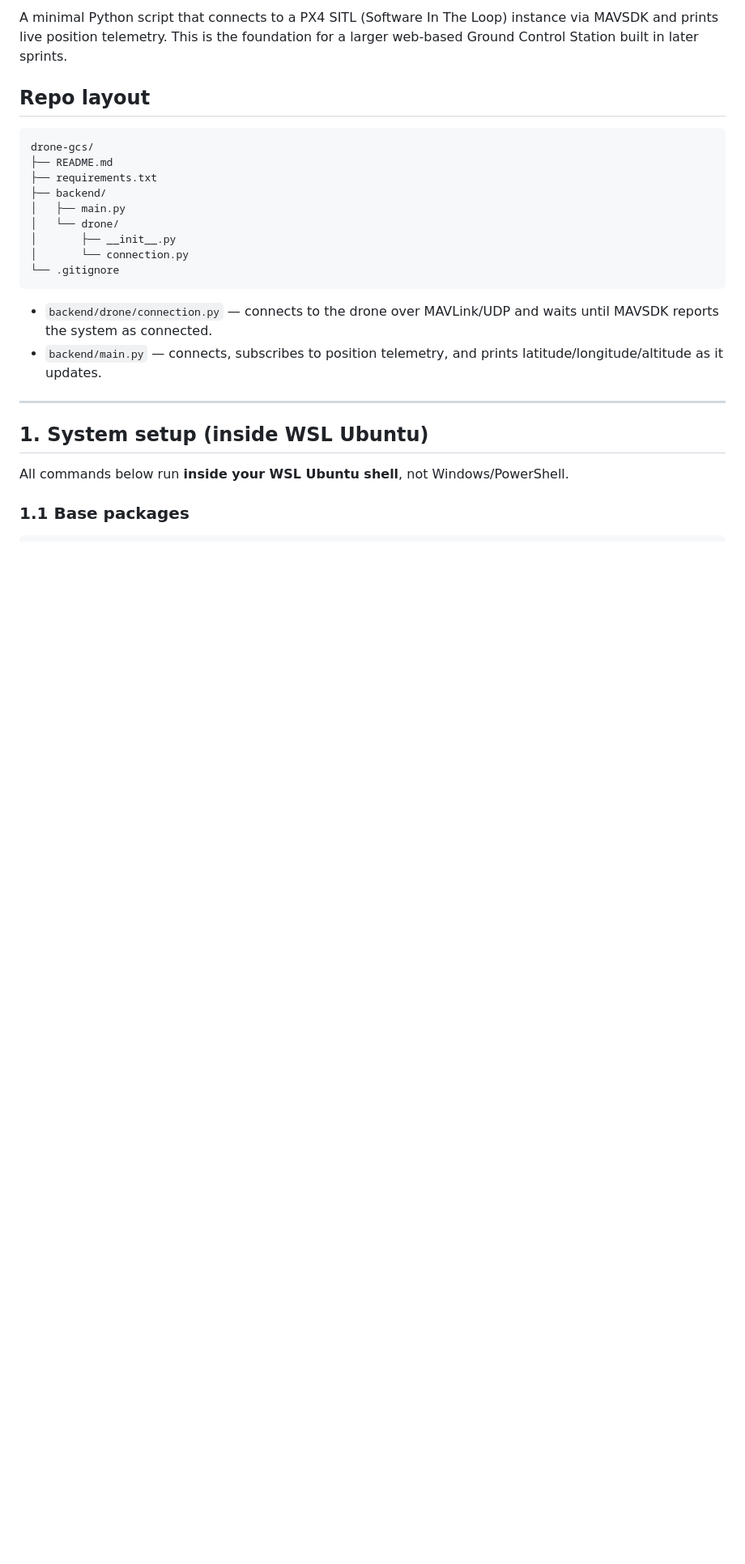
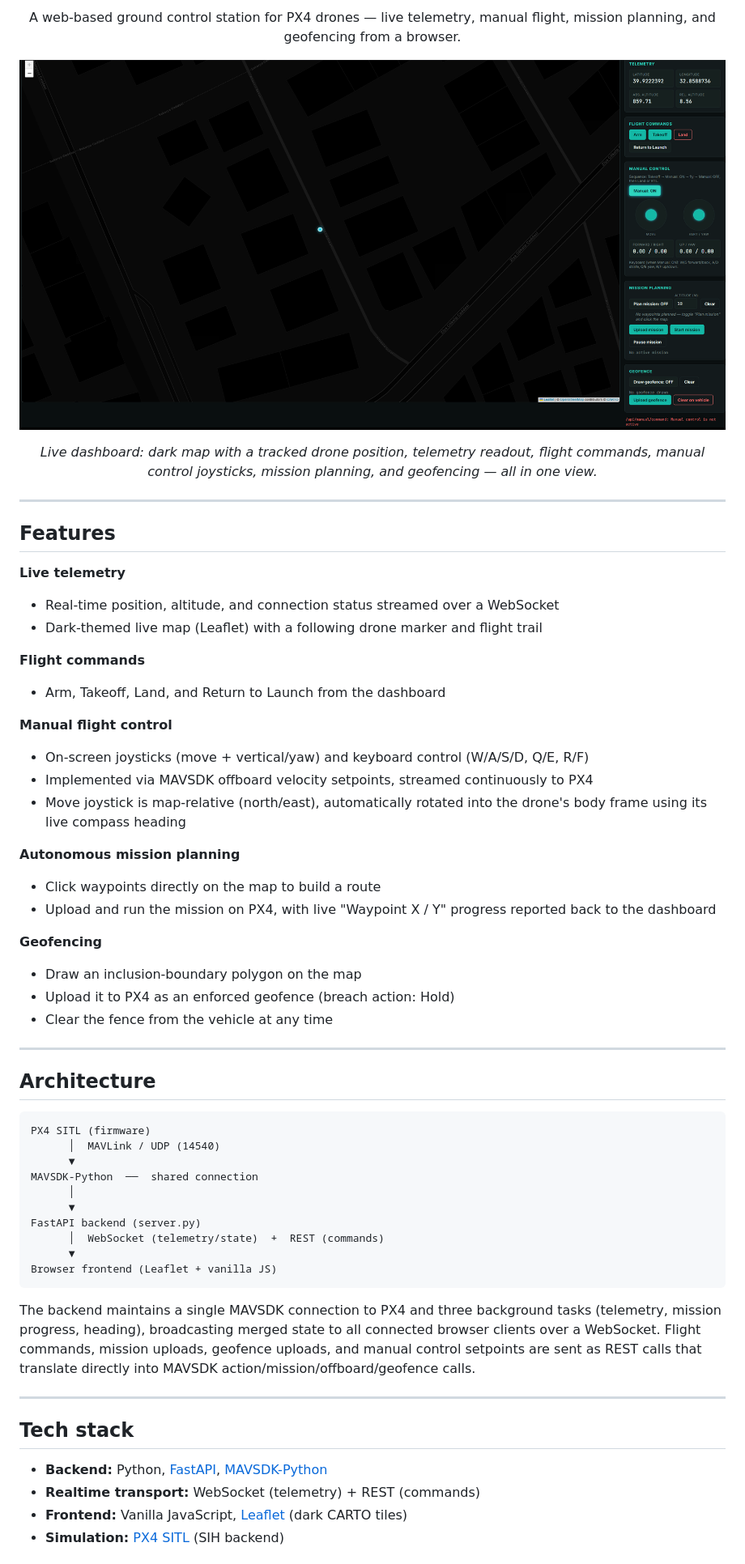
Before and after one commit to efekrkyn/pharos, a Markdown page: README.md, the part around one of its changes. Shown at 81% size. Drawn GitHub-style; pictures changed too: docs/screenshot-dashboard.png (added); blank space fills up the shorter version.

````diff
--- a/README.md
+++ b/README.md
@@ -6,32 +6,71 @@
 
-A minimal Python script that connects to a PX4 SITL (Software In The Loop)
-instance via MAVSDK and prints live position telemetry. This is the
-foundation for a larger web-based Ground Control Station built in later
-sprints.
+<p align="center">
+  A web-based ground control station for PX4 drones — live telemetry, manual
+  flight, mission planning, and geofencing from a browser.
+</p>
 
-## Repo layout
+<p align="center">
+  <img src="docs/screenshot-dashboard.png" alt="Pharos dashboard screenshot" width="100%">
+</p>
 
-```
-drone-gcs/
-├── README.md
-├── requirements.txt
-├── backend/
-│   ├── main.py
-│   └── drone/
-│       ├── __init__.py
-│       └── connection.py
-└── .gitignore
-```
-
-- `backend/drone/connection.py` — connects to the drone over MAVLink/UDP and
-  waits until MAVSDK reports the system as connected.
-- `backend/main.py` — connects, subscribes to position telemetry, and prints
-  latitude/longitude/altitude as it updates.
+<p align="center"><em>Live dashboard: dark map with a tracked drone position, telemetry readout, flight commands, manual control joysticks, mission planning, and geofencing — all in one view.</em></p>
 
 ---
 
-## 1. System setup (inside WSL Ubuntu)
+## Features
 
-All commands below run **inside your WSL Ubuntu shell**, not Windows/PowerShell.
+**Live telemetry**
+- Real-time position, altitude, and connection status streamed over a WebSocket
+- Dark-themed live map (Leaflet) with a following drone marker and flight trail
 
-### 1.1 Base packages
+**Flight commands**
+- Arm, Takeoff, Land, and Return to Launch from the dashboard
+
+**Manual flight control**
+- On-screen joysticks (move + vertical/yaw) and keyboard control (W/A/S/D, Q/E, R/F)
+- Implemented via MAVSDK offboard velocity setpoints, streamed continuously to PX4
+- Move joystick is map-relative (north/east), automatically rotated into the
+  drone's body frame using its live compass heading
+
+**Autonomous mission planning**
+- Click waypoints directly on the map to build a route
+- Upload and run the mission on PX4, with live "Waypoint X / Y" progress
+  reported back to the dashboard
+
+**Geofencing**
+- Draw an inclusion-boundary polygon on the map
+- Upload it to PX4 as an enforced geofence (breach action: Hold)
+- Clear the fence from the vehicle at any time
+
+---
+
+## Architecture
+
+```
+PX4 SITL (firmware)
+      │  MAVLink / UDP (14540)
+      ▼
+MAVSDK-Python  ──  shared connection
+      │
+      ▼
+FastAPI backend (server.py)
+      │  WebSocket (telemetry/state)  +  REST (commands)
+      ▼
+Browser frontend (Leaflet + vanilla JS)
+```
+
+The backend maintains a single MAVSDK connection to PX4 and three background
+tasks (telemetry, mission progress, heading), broadcasting merged state to all
+connected browser clients over a WebSocket. Flight commands, mission uploads,
+geofence uploads, and manual control setpoints are sent as REST calls that
+translate directly into MAVSDK action/mission/offboard/geofence calls.
+
+---
+
+## Tech stack
+
+- **Backend:** Python, [FastAPI](https://fastapi.tiangolo.com/), [MAVSDK-Python](https://mavsdk.mavlink.io/)
+- **Realtime transport:** WebSocket (telemetry) + REST (commands)
+- **Frontend:** Vanilla JavaScript, [Leaflet](https://leafletjs.com/) (dark CARTO tiles)
+- **Simulation:** [PX4 SITL](https://docs.px4.io/main/en/simulation/) (SIH backend)
+
````
Also changed, not shown: other parts of README.md (+42 -128 lines).
